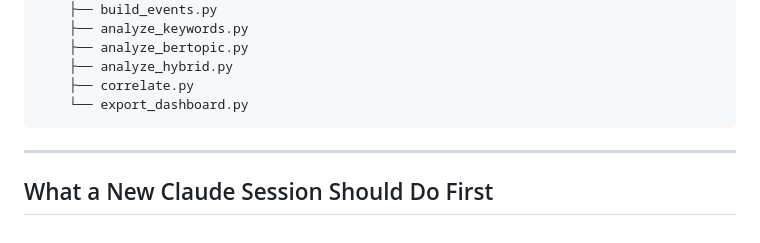
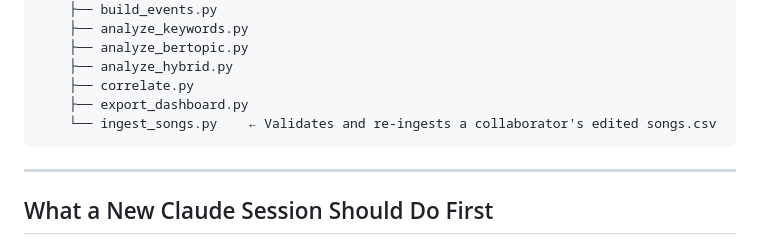
Before and after one commit to Junqing/lyric-analysis, a Markdown page: SETUP.md, the part around one of its changes. GitHub-like rendering.

````diff
--- a/SETUP.md
+++ b/SETUP.md
@@ -202,7 +245,8 @@ lyric-analysis/
     ├── analyze_bertopic.py
     ├── analyze_hybrid.py
     ├── correlate.py
-    └── export_dashboard.py
+    ├── export_dashboard.py
+    └── ingest_songs.py    ← Validates and re-ingests a collaborator's edited songs.csv
 ```
 
 ---
````
Also changed, not shown: other parts of SETUP.md (+44 -1 lines), CLAUDE.md (+5 -1 lines).
